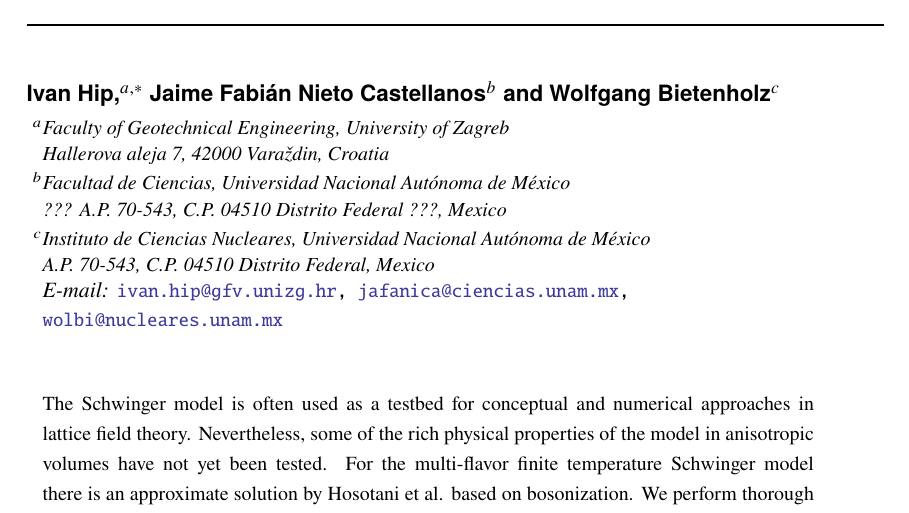
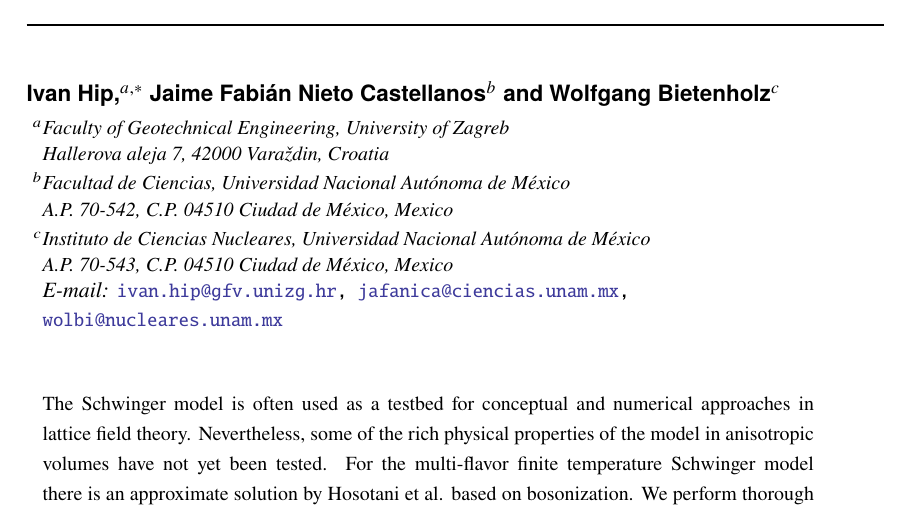
Before and after one commit to Fabian2598/articles, a LaTeX document (Lattice2021-PoS/Lat21-PoS.tex): part of page 1 of 7, cut so that both start at the same text. Compiled offline with pdfLaTeX.

Commit message:
Address from Facultad de Ciencias

```diff
--- a/Lattice2021-PoS/Lat21-PoS.tex
+++ b/Lattice2021-PoS/Lat21-PoS.tex
@@ -14,12 +14,11 @@
   Hallerova aleja 7, 42000 Varaždin, Croatia}
 
 \affiliation[b]{
-Facultad de Ciencias, Universidad Nacional Autónoma de México \\
-??? A.P. 70-543, C.P. 04510 Distrito Federal ???, Mexico}
+Facultad de Ciencias, Universidad Nacional Autónoma de México \\A.P. 70-542, C.P. 04510 Ciudad de México, Mexico}
 
 \affiliation[c]{
 Instituto de Ciencias Nucleares, Universidad Nacional Autónoma de México \\
-A.P. 70-543, C.P. 04510 Distrito Federal, Mexico}
+A.P. 70-543, C.P. 04510 Ciudad de México, Mexico}
 
 \emailAdd{ivan.hip@gfv.unizg.hr}
 \emailAdd{jafanica@ciencias.unam.mx}
```
